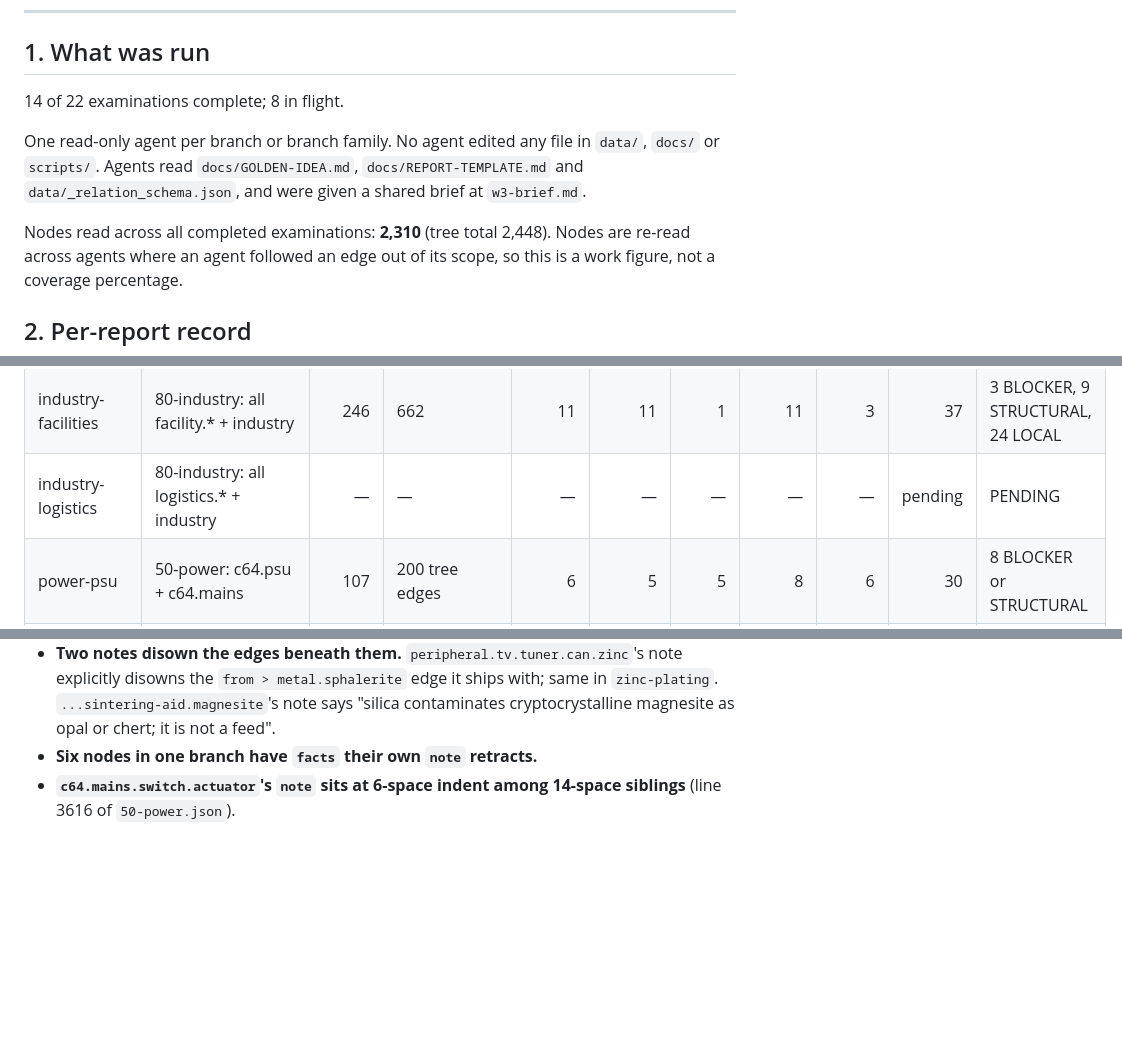
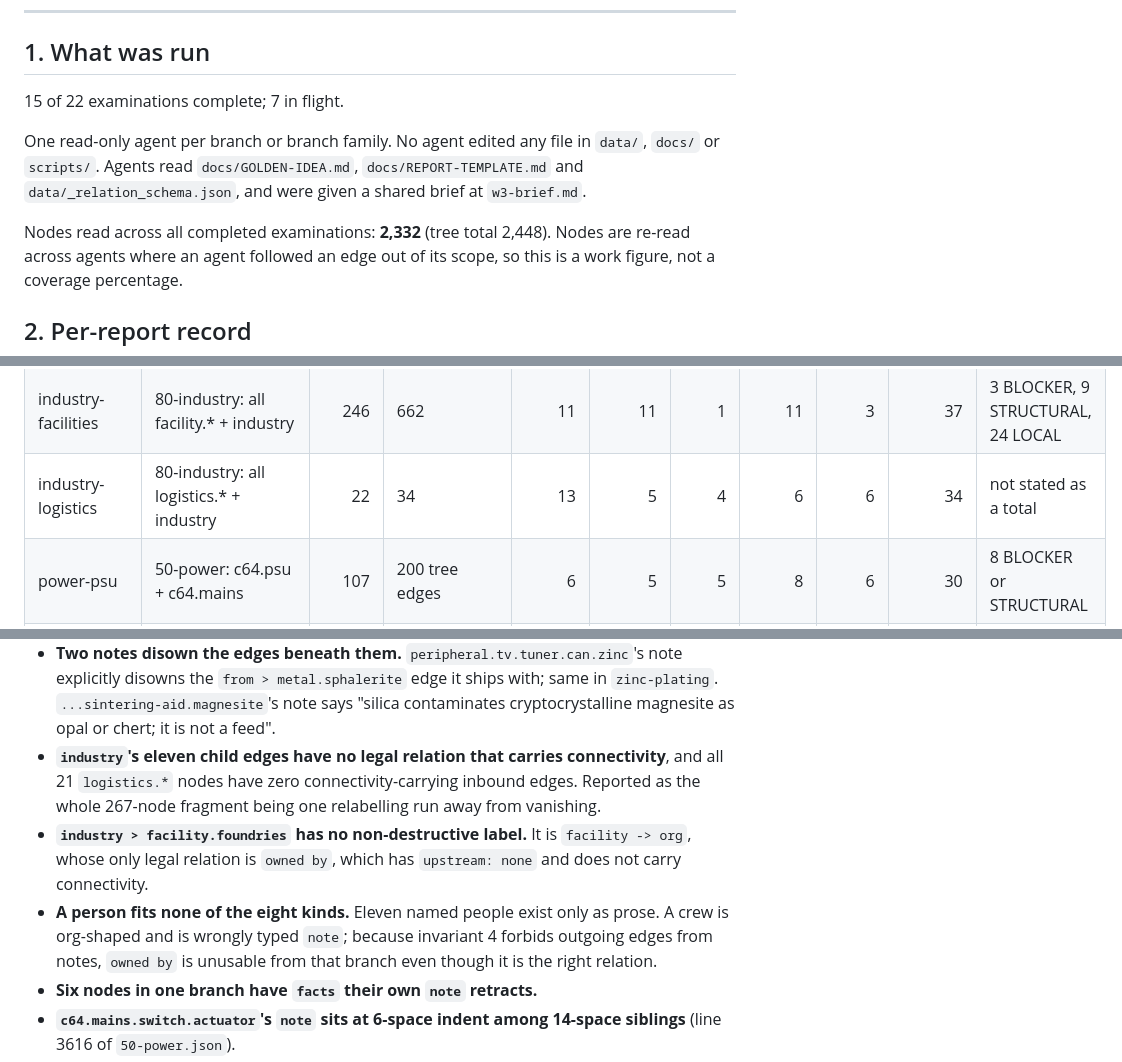
Before and after one commit to DemoninCG/C64chain, a Markdown page: docs/WAVE3-FINDINGS.md, 3 parts joined by grey strips. Rendered like a GitHub page; blank space fills up the shorter version.

```diff
--- a/docs/WAVE3-FINDINGS.md
+++ b/docs/WAVE3-FINDINGS.md
@@ -15,14 +15,14 @@ defects it named, is in each agent's own file:
 
 ## 1. What was run
 
-14 of 22 examinations complete; 8 in flight.
+15 of 22 examinations complete; 7 in flight.
 
 One read-only agent per branch or branch family. No agent edited any file in
 `data/`, `docs/` or `scripts/`. Agents read `docs/GOLDEN-IDEA.md`,
 `docs/REPORT-TEMPLATE.md` and `data/_relation_schema.json`, and were given a
 shared brief at `w3-brief.md`.
 
-Nodes read across all completed examinations: **2,310**
+Nodes read across all completed examinations: **2,332**
 (tree total 2,448). Nodes are re-read across agents where an agent followed an
 edge out of its scope, so this is a work figure, not a coverage percentage.
 
@@ -44,7 +44,7 @@ edge out of its scope, so this is a work figure, not a coverage percentage.
 | chassis-case | 40-chassis: c64.case, c64.decor, c64.packaging | 110 | 285 | 11 | 3 | 6 | 7 | 5 | 32 | 24 high, 7 medium, none low |
 | chassis-keyboard | 40-chassis: c64.keyboard, c64.cables, remainder | — | — | — | — | — | — | — | pending | PENDING |
 | industry-facilities | 80-industry: all facility.* + industry | 246 | 662 | 11 | 11 | 1 | 11 | 3 | 37 | 3 BLOCKER, 9 STRUCTURAL, 24 LOCAL |
-| industry-logistics | 80-industry: all logistics.* + industry | — | — | — | — | — | — | — | pending | PENDING |
+| industry-logistics | 80-industry: all logistics.* + industry | 22 | 34 | 13 | 5 | 4 | 6 | 6 | 34 | not stated as a total |
 | power-psu | 50-power: c64.psu + c64.mains | 107 | 200 tree edges | 6 | 5 | 5 | 8 | 6 | 30 | 8 BLOCKER or STRUCTURAL |
 | power-rf-modulator | 50-power: mb.rf-modulator and beneath | — | — | — | — | — | — | — | pending | PENDING |
 | silicon-chips | 10-silicon: the chip nodes | — | — | — | — | — | — | — | pending | PENDING |
@@ -260,6 +281,9 @@ Each is a statement that two parts of the tree disagree. Ownership unassigned.
 - **`ict from facility.test-equipment`** is circular, caused by the "spring probe" lookup row. Two sibling rows (`argon`, `oxygen` → `facility.gases`) are the same bug and are not in the wave-2 suspect list.
 - **`_relation_schema.json` and `tree.json` disagree on `chem.propylene.polymerisation`'s kind.**
 - **Two notes disown the edges beneath them.** `peripheral.tv.tuner.can.zinc`'s note explicitly disowns the `from > metal.sphalerite` edge it ships with; same in `zinc-plating`. `...sintering-aid.magnesite`'s note says "silica contaminates cryptocrystalline magnesite as opal or chert; it is not a feed".
+- **`industry`'s eleven child edges have no legal relation that carries connectivity**, and all 21 `logistics.*` nodes have zero connectivity-carrying inbound edges. Reported as the whole 267-node fragment being one relabelling run away from vanishing.
+- **`industry > facility.foundries` has no non-destructive label.** It is `facility -> org`, whose only legal relation is `owned by`, which has `upstream: none` and does not carry connectivity.
+- **A person fits none of the eight kinds.** Eleven named people exist only as prose. A crew is org-shaped and is wrongly typed `note`; because invariant 4 forbids outgoing edges from notes, `owned by` is unusable from that branch even though it is the right relation.
 - **Six nodes in one branch have `facts` their own `note` retracts.**
 - **`c64.mains.switch.actuator`'s `note` sits at 6-space indent among 14-space siblings** (line 3616 of `50-power.json`).
 - **A literal `undefined` at the start of `peripheral.tv.tuner.can.zinc`'s note** in `data/90-peripherals.json`.
```
Also changed, not shown: other parts of docs/WAVE3-FINDINGS.md (+29 -6 lines).
